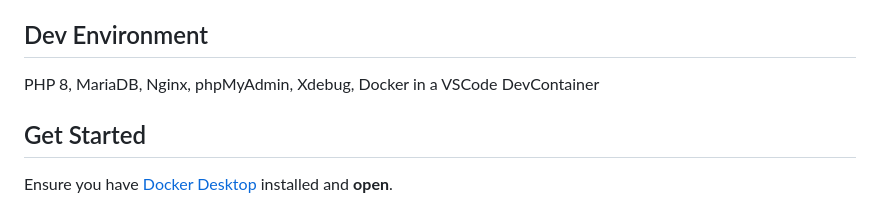
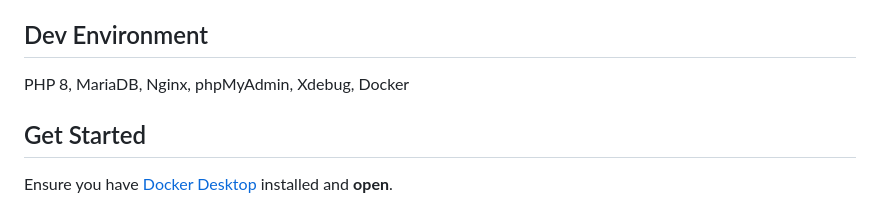
Before and after one commit to picklebrownie/interview-challenge, a Markdown page: README.md, the part around the change. GitHub-like rendering.

```diff
--- a/README.md
+++ b/README.md
@@ -7,7 +7,7 @@ The challenge is to recreate this [page](https://longofathens.com/gs-vehicle/lis
 - database must be MySQL or MariaDB
 
 ## Dev Environment
-PHP 8, MariaDB, Nginx, phpMyAdmin, Xdebug, Docker in a VSCode DevContainer
+PHP 8, MariaDB, Nginx, phpMyAdmin, Xdebug, Docker
 
 ## Get Started
 
```
